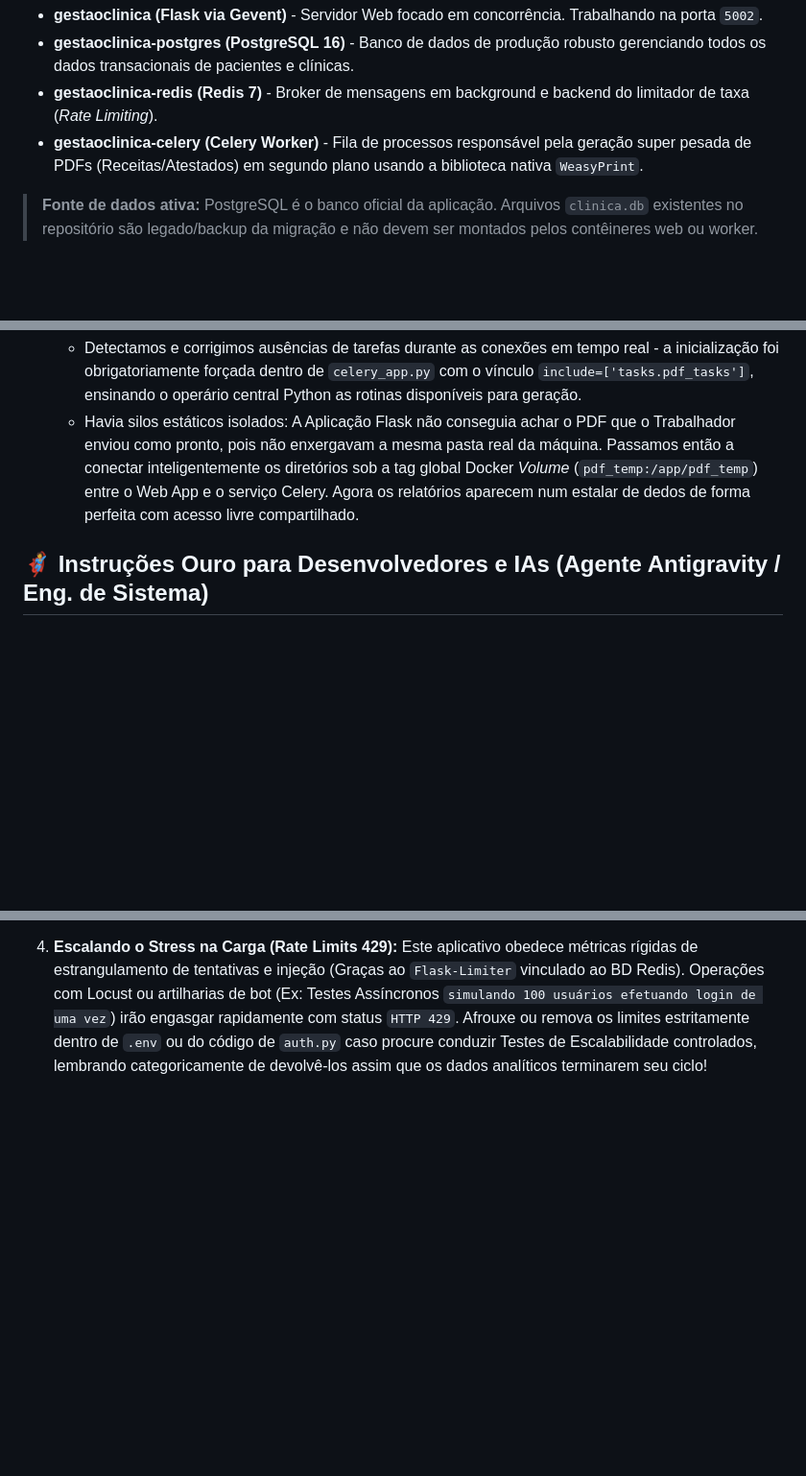
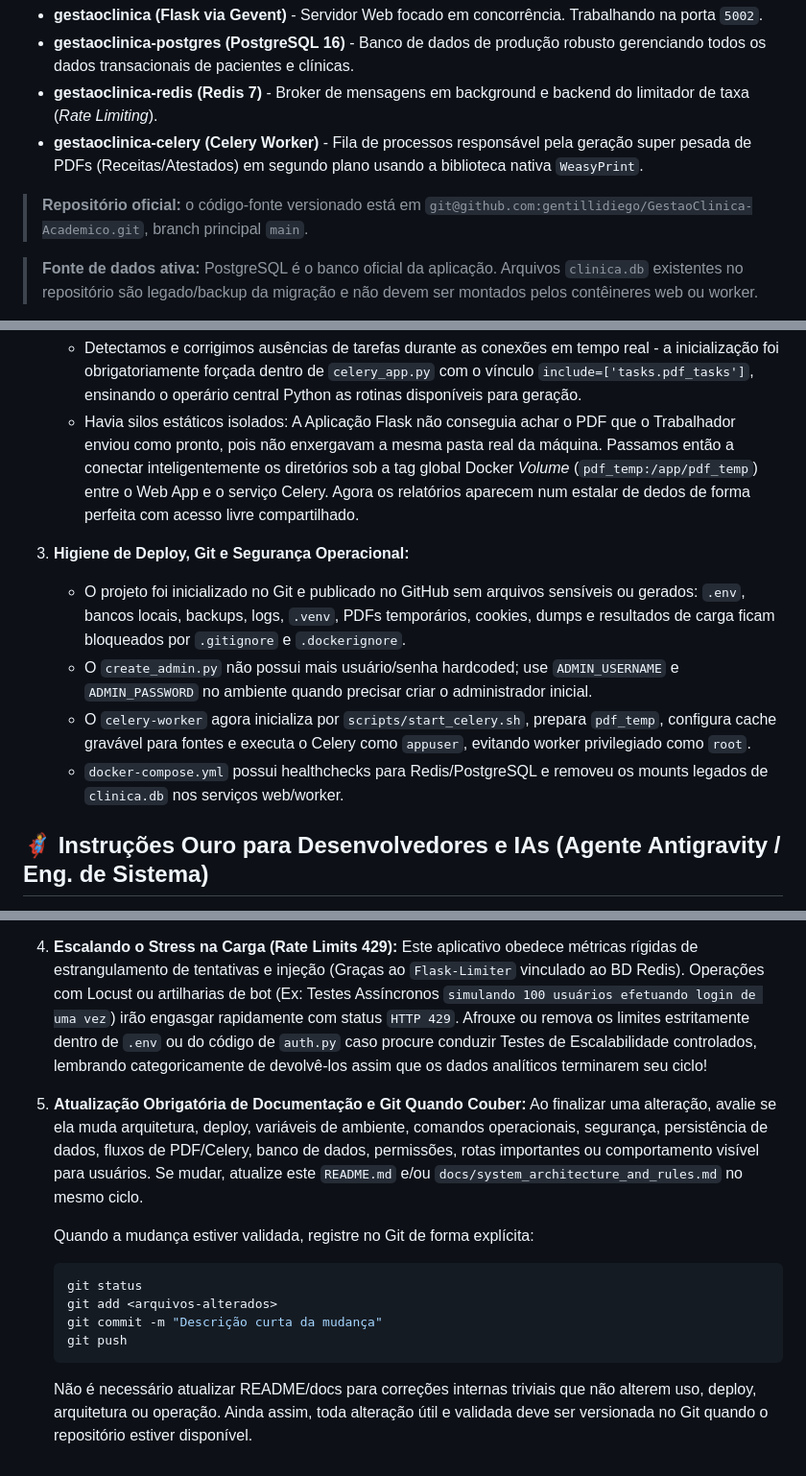
Before and after one commit to gentillidiego/GestaoClinica-Academico, a Markdown page: README.md, 3 parts joined by grey strips. Shown at 96% size. Drawn GitHub-style; blank space fills up the shorter version.

Commit message:
Update project maintenance guidance

````diff
--- a/README.md
+++ b/README.md
@@ -10,6 +10,8 @@ A stack atual roda com:
 - **gestaoclinica-postgres (PostgreSQL 16)** - Banco de dados de produção robusto gerenciando todos os dados transacionais de pacientes e clínicas.
 - **gestaoclinica-redis (Redis 7)** - Broker de mensagens em background e backend do limitador de taxa (*Rate Limiting*).
 - **gestaoclinica-celery (Celery Worker)** - Fila de processos responsável pela geração super pesada de PDFs (Receitas/Atestados) em segundo plano usando a biblioteca nativa `WeasyPrint`.
+
+> **Repositório oficial:** o código-fonte versionado está em `git@github.com:gentillidiego/GestaoClinica-Academico.git`, branch principal `main`.
 
 > **Fonte de dados ativa:** PostgreSQL é o banco oficial da aplicação. Arquivos `clinica.db` existentes no repositório são legado/backup da migração e não devem ser montados pelos contêineres web ou worker.
 
@@ -27,6 +29,12 @@ A stack atual roda com:
 2. **Acoplamento do Celery - Configuração Final PDF:**
    - Detectamos e corrigimos ausências de tarefas durante as conexões em tempo real - a inicialização foi obrigatoriamente forçada dentro de `celery_app.py` com o vínculo `include=['tasks.pdf_tasks']`, ensinando o operário central Python as rotinas disponíveis para geração.
    - Havia silos estáticos isolados: A Aplicação Flask não conseguia achar o PDF que o Trabalhador enviou como pronto, pois não enxergavam a mesma pasta real da máquina. Passamos então a conectar inteligentemente os diretórios sob a tag global Docker *Volume* (`pdf_temp:/app/pdf_temp`) entre o Web App e o serviço Celery. Agora os relatórios aparecem num estalar de dedos de forma perfeita com acesso livre compartilhado.
+
+3. **Higiene de Deploy, Git e Segurança Operacional:**
+   - O projeto foi inicializado no Git e publicado no GitHub sem arquivos sensíveis ou gerados: `.env`, bancos locais, backups, logs, `.venv`, PDFs temporários, cookies, dumps e resultados de carga ficam bloqueados por `.gitignore` e `.dockerignore`.
+   - O `create_admin.py` não possui mais usuário/senha hardcoded; use `ADMIN_USERNAME` e `ADMIN_PASSWORD` no ambiente quando precisar criar o administrador inicial.
+   - O `celery-worker` agora inicializa por `scripts/start_celery.sh`, prepara `pdf_temp`, configura cache gravável para fontes e executa o Celery como `appuser`, evitando worker privilegiado como `root`.
+   - `docker-compose.yml` possui healthchecks para Redis/PostgreSQL e removeu os mounts legados de `clinica.db` nos serviços web/worker.
 
 ## 🦸 Instruções Ouro para Desenvolvedores e IAs (Agente Antigravity / Eng. de Sistema)
 
@@ -51,3 +59,16 @@ Você, como próximo dev, mantenedor ou IA, deve assumir este repositório aplic
 
 4. **Escalando o Stress na Carga (Rate Limits 429):**
    Este aplicativo obedece métricas rígidas de estrangulamento de tentativas e injeção (Graças ao `Flask-Limiter` vinculado ao BD Redis). Operações com Locust ou artilharias de bot (Ex: Testes Assíncronos `simulando 100 usuários efetuando login de uma vez`) irão engasgar rapidamente com status `HTTP 429`. Afrouxe ou remova os limites estritamente dentro de `.env` ou do código de `auth.py` caso procure conduzir Testes de Escalabilidade controlados, lembrando categoricamente de devolvê-los assim que os dados analíticos terminarem seu ciclo!
+
+5. **Atualização Obrigatória de Documentação e Git Quando Couber:**
+   Ao finalizar uma alteração, avalie se ela muda arquitetura, deploy, variáveis de ambiente, comandos operacionais, segurança, persistência de dados, fluxos de PDF/Celery, banco de dados, permissões, rotas importantes ou comportamento visível para usuários. Se mudar, atualize este `README.md` e/ou `docs/system_architecture_and_rules.md` no mesmo ciclo.
+
+   Quando a mudança estiver validada, registre no Git de forma explícita:
+   ```bash
+   git status
+   git add <arquivos-alterados>
+   git commit -m "Descrição curta da mudança"
+   git push
+   ```
+
+   Não é necessário atualizar README/docs para correções internas triviais que não alterem uso, deploy, arquitetura ou operação. Ainda assim, toda alteração útil e validada deve ser versionada no Git quando o repositório estiver disponível.
````
